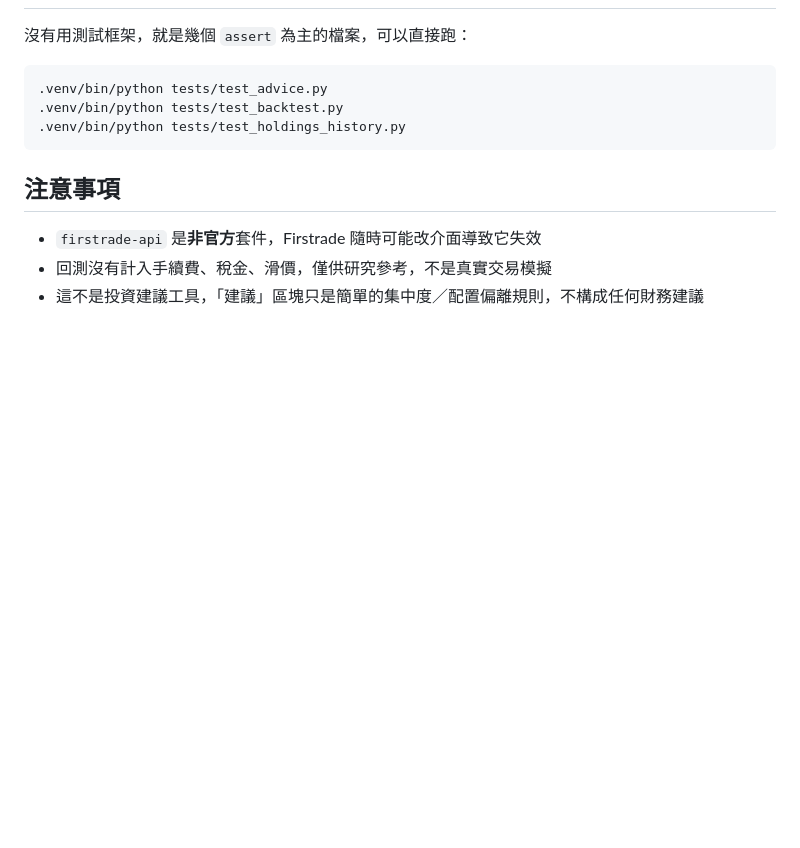
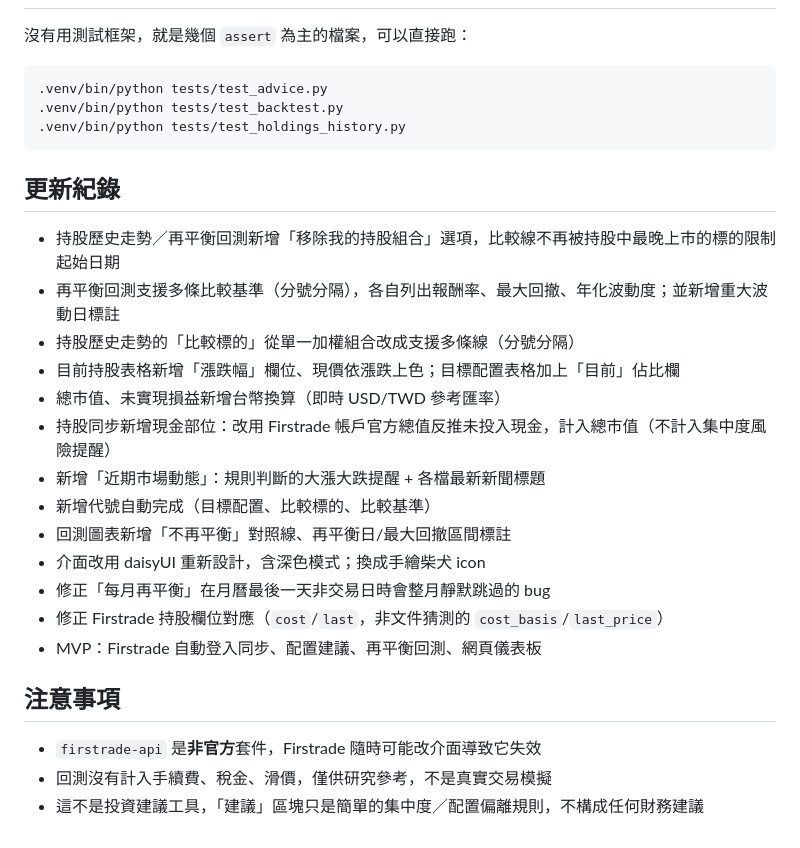
Before and after one commit to gino2013/StockOrbit, a Markdown page: README.md, the part around one of its changes. GitHub-like rendering; blank space fills up the shorter version.

````diff
--- a/README.md
+++ b/README.md
@@ -106,6 +108,22 @@ cp .env.example .env   # 填入下面的環境變數
 .venv/bin/python tests/test_holdings_history.py
 ```
 
+## 更新紀錄
+
+- 持股歷史走勢／再平衡回測新增「移除我的持股組合」選項，比較線不再被持股中最晚上市的標的限制起始日期
+- 再平衡回測支援多條比較基準（分號分隔），各自列出報酬率、最大回撤、年化波動度；並新增重大波動日標註
+- 持股歷史走勢的「比較標的」從單一加權組合改成支援多條線（分號分隔）
+- 目前持股表格新增「漲跌幅」欄位、現價依漲跌上色；目標配置表格加上「目前」佔比欄
+- 總市值、未實現損益新增台幣換算（即時 USD/TWD 參考匯率）
+- 持股同步新增現金部位：改用 Firstrade 帳戶官方總值反推未投入現金，計入總市值（不計入集中度風險提醒）
+- 新增「近期市場動態」：規則判斷的大漲大跌提醒 + 各檔最新新聞標題
+- 新增代號自動完成（目標配置、比較標的、比較基準）
+- 回測圖表新增「不再平衡」對照線、再平衡日/最大回撤區間標註
+- 介面改用 daisyUI 重新設計，含深色模式；換成手繪柴犬 icon
+- 修正「每月再平衡」在月曆最後一天非交易日時會整月靜默跳過的 bug
+- 修正 Firstrade 持股欄位對應（`cost`/`last`，非文件猜測的 `cost_basis`/`last_price`）
+- MVP：Firstrade 自動登入同步、配置建議、再平衡回測、網頁儀表板
+
 ## 注意事項
 
 - `firstrade-api` 是**非官方**套件，Firstrade 隨時可能改介面導致它失效
````
Also changed, not shown: other parts of README.md (+15 -13 lines), docs/screenshot-backtest.png, docs/screenshot-history.png, docs/screenshot-holdings.png, docs/screenshot-overview.png.
